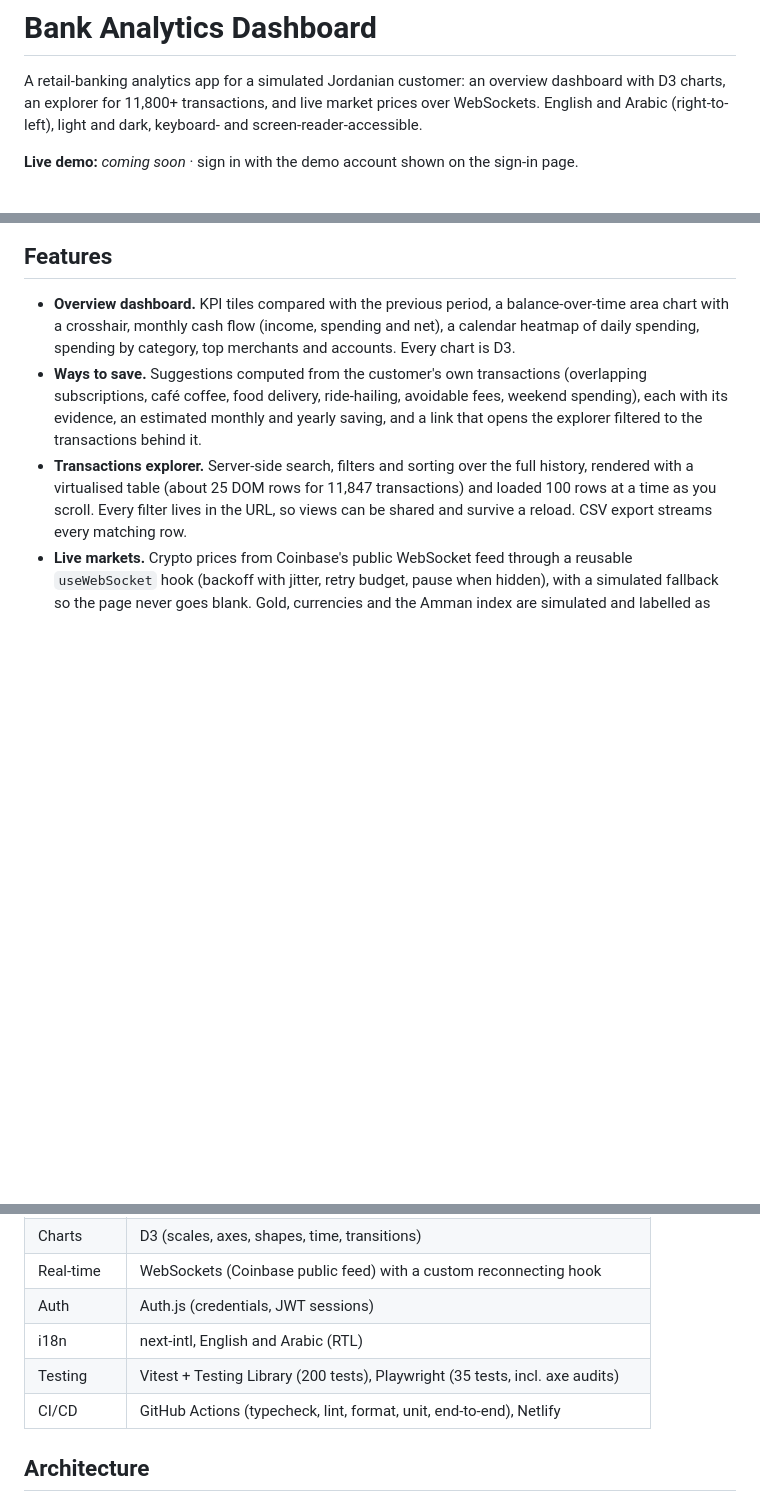
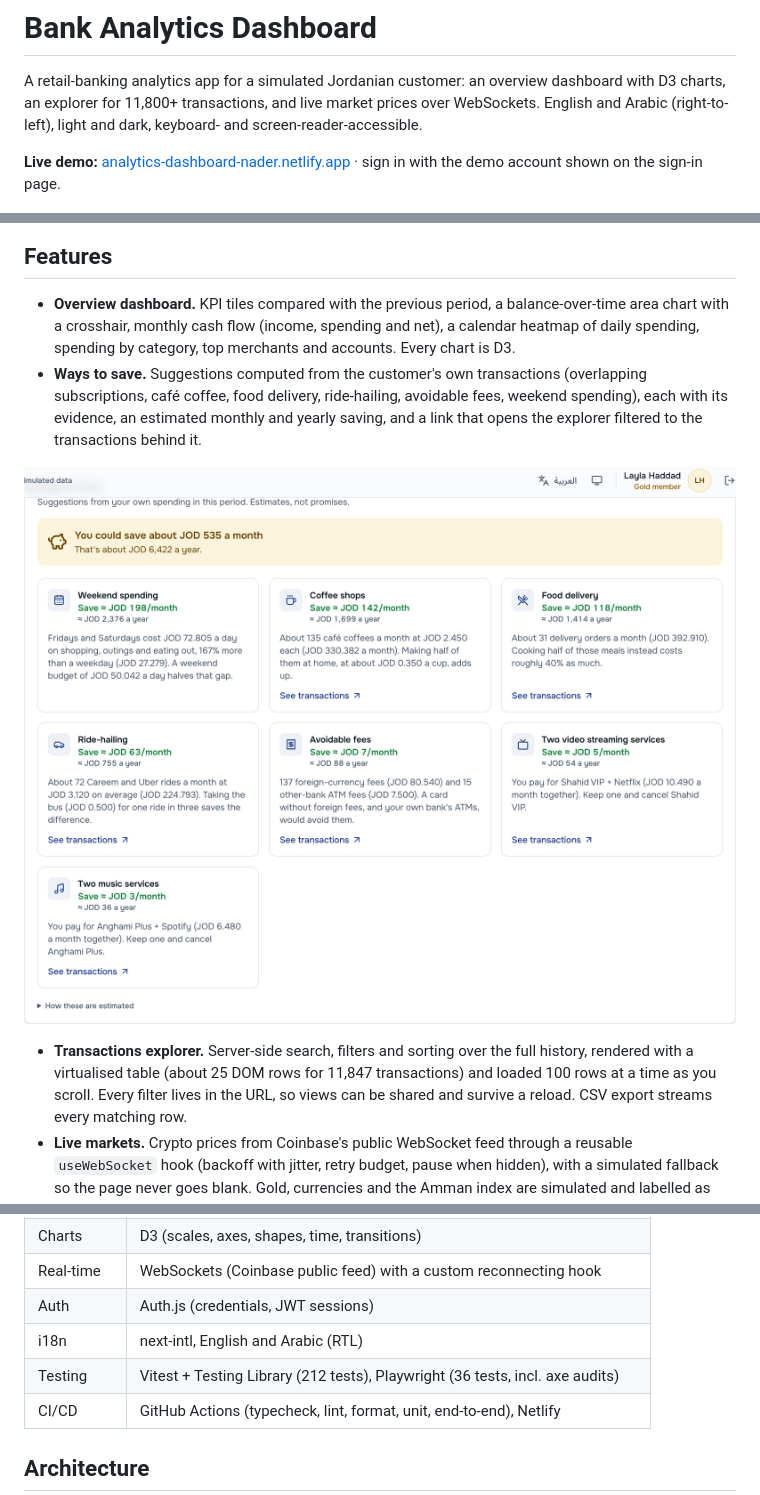
Before and after one commit to NaderNasr/bank-analytics-dashboard, a Markdown page: README.md, 3 parts joined by grey strips. GitHub-like rendering; pictures changed too: docs/screenshots/ways-to-save.png (added); blank space fills up the shorter version.

Commit message:
docs: live demo link, Ways to save screenshot, current test counts

```diff
--- a/README.md
+++ b/README.md
@@ -4,7 +4,7 @@ A retail-banking analytics app for a simulated Jordanian customer: an overview d
 charts, an explorer for 11,800+ transactions, and live market prices over WebSockets. English and
 Arabic (right-to-left), light and dark, keyboard- and screen-reader-accessible.
 
-**Live demo:** _coming soon_ · sign in with the demo account shown on the sign-in page.
+**Live demo:** [analytics-dashboard-nader.netlify.app](https://analytics-dashboard-nader.netlify.app) · sign in with the demo account shown on the sign-in page.
 
 ![Overview dashboard](docs/screenshots/overview.png)
 
@@ -17,6 +17,9 @@ Arabic (right-to-left), light and dark, keyboard- and screen-reader-accessible.
   subscriptions, café coffee, food delivery, ride-hailing, avoidable fees, weekend spending),
   each with its evidence, an estimated monthly and yearly saving, and a link that opens the
   explorer filtered to the transactions behind it.
+
+![Ways to save](docs/screenshots/ways-to-save.png)
+
 - **Transactions explorer.** Server-side search, filters and sorting over the full history,
   rendered with a virtualised table (about 25 DOM rows for 11,847 transactions) and loaded 100
   rows at a time as you scroll. Every filter lives in the URL, so views can be shared and survive
@@ -49,7 +52,7 @@ Arabic (right-to-left), light and dark, keyboard- and screen-reader-accessible.
 | Real-time   | WebSockets (Coinbase public feed) with a custom reconnecting hook             |
 | Auth        | Auth.js (credentials, JWT sessions)                                           |
 | i18n        | next-intl, English and Arabic (RTL)                                           |
-| Testing     | Vitest + Testing Library (200 tests), Playwright (35 tests, incl. axe audits) |
+| Testing     | Vitest + Testing Library (212 tests), Playwright (36 tests, incl. axe audits) |
 | CI/CD       | GitHub Actions (typecheck, lint, format, unit, end-to-end), Netlify           |
 
 ## Architecture
```
